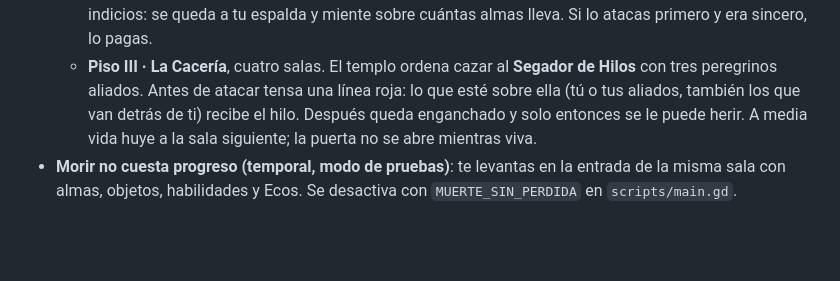
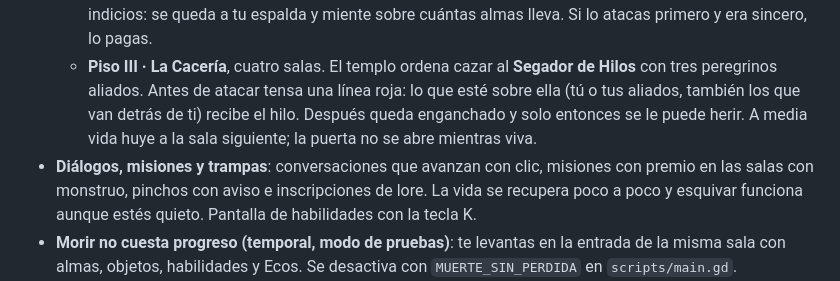
Before and after one commit to je7remy/el-templo-de-los-ecos, a Markdown page: README.md, the part around the change. Rendered like a GitHub page; blank space fills up the shorter version.

```diff
--- a/README.md
+++ b/README.md
@@ -24,6 +24,7 @@
   - **Piso I · El Despertar**, cinco salas: Umbral del despertar, Claustro de las ofrendas, Sala del Testigo, Archivo de los ausentes y Pórtico del siguiente piso.
   - **Piso II · Los Peregrinos**, cuatro salas con las primeras grietas del templo. Un Peregrino se ofrece a reunir almas contigo… y en la mayoría de las vidas te traiciona al llegar a la Cripta del Reparto. Tiene indicios: se queda a tu espalda y miente sobre cuántas almas lleva. Si lo atacas primero y era sincero, lo pagas.
   - **Piso III · La Cacería**, cuatro salas. El templo ordena cazar al **Segador de Hilos** con tres peregrinos aliados. Antes de atacar tensa una línea roja: lo que esté sobre ella (tú o tus aliados, también los que van detrás de ti) recibe el hilo. Después queda enganchado y solo entonces se le puede herir. A media vida huye a la sala siguiente; la puerta no se abre mientras viva.
+- **Diálogos, misiones y trampas**: conversaciones que avanzan con clic, misiones con premio en las salas con monstruo, pinchos con aviso e inscripciones de lore. La vida se recupera poco a poco y esquivar funciona aunque estés quieto. Pantalla de habilidades con la tecla K.
 - **Morir no cuesta progreso (temporal, modo de pruebas)**: te levantas en la entrada de la misma sala con almas, objetos, habilidades y Ecos. Se desactiva con `MUERTE_SIN_PERDIDA` en `scripts/main.gd`.
 - **Ecos**: al superar cada piso ganas una pasiva que se acumula (Respiración contenida, Nuca fría, Reflejos). Se conservan si tu alma regresa y se pierden si es absorbida.
 - **Tres entidades con reglas que se pueden aprender**, con arte propio en vista cenital y cuatro direcciones:
```
Also changed, not shown: CHANGELOG.md (+14 -0 lines), assets/visual/iconos/habilidades.png (added), assets/visual/iconos/pinchos.png (added), 9 other files.
